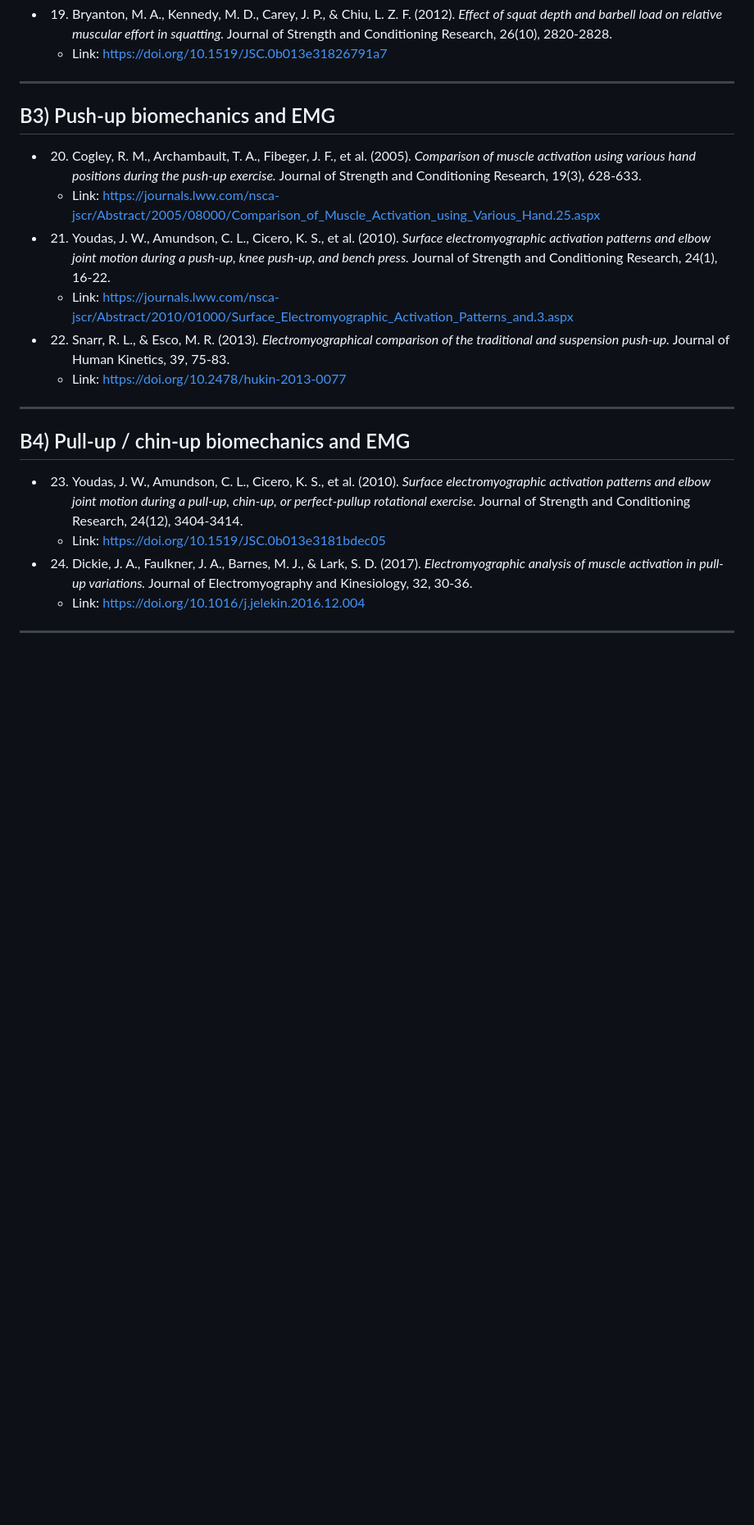
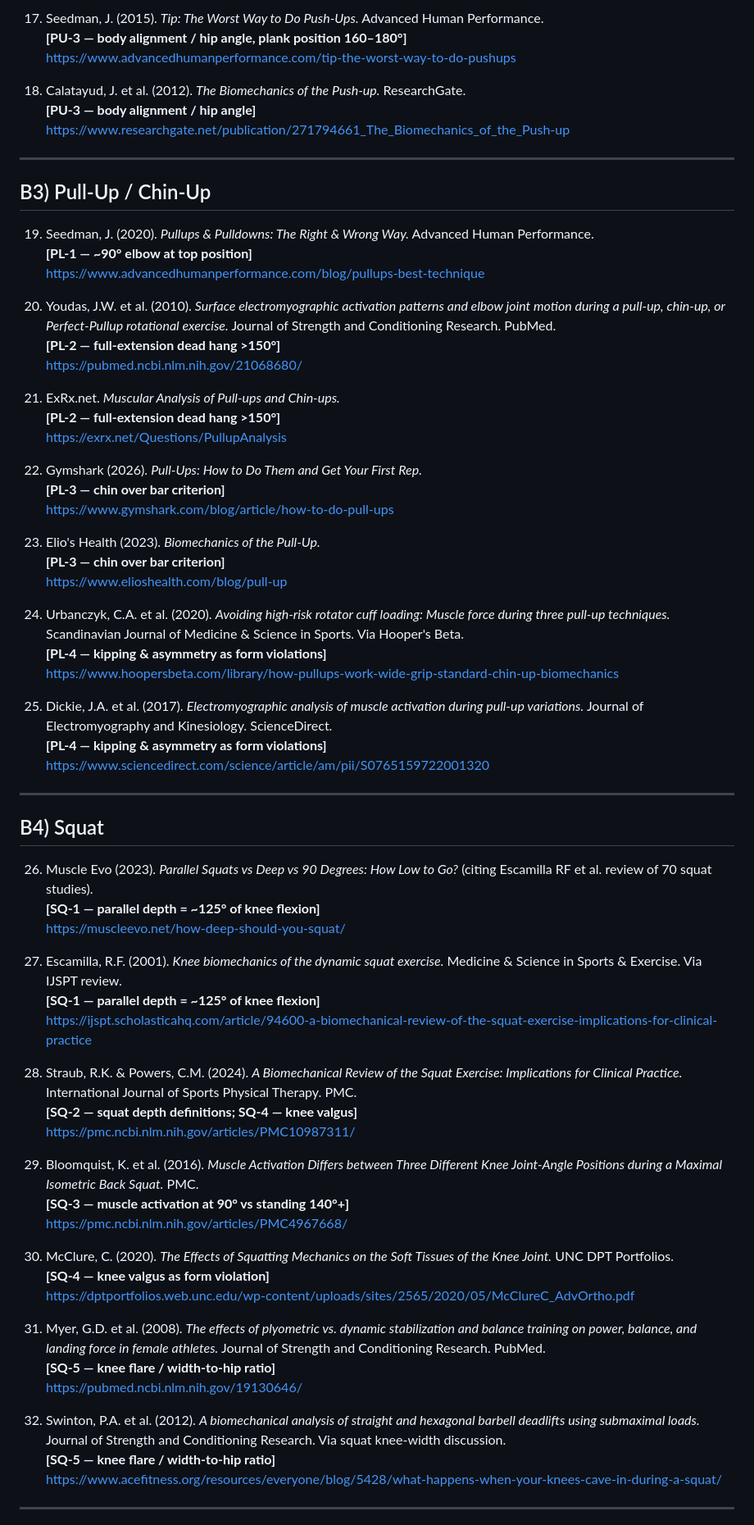
Before and after one commit to Ani101code/Exercise-Form-Detector, a Markdown page: Reference.md, the part around one of its changes. Shown at 82% size. Drawn GitHub-style; blank space fills up the shorter version.

```diff
--- a/Reference.md
+++ b/Reference.md
@@ -78,29 +71,75 @@ This bibliography is split into two groups:
 
-- 19. Bryanton, M. A., Kennedy, M. D., Carey, J. P., & Chiu, L. Z. F. (2012). *Effect of squat depth and barbell load on relative muscular effort in squatting.* Journal of Strength and Conditioning Research, 26(10), 2820-2828.
-  - Link: https://doi.org/10.1519/JSC.0b013e31826791a7
+17. Seedman, J. (2015). *Tip: The Worst Way to Do Push-Ups.* Advanced Human Performance.
+    **[PU-3 — body alignment / hip angle, plank position 160–180°]**
+    https://www.advancedhumanperformance.com/tip-the-worst-way-to-do-pushups
+
+18. Calatayud, J. et al. (2012). *The Biomechanics of the Push-up.* ResearchGate.
+    **[PU-3 — body alignment / hip angle]**
+    https://www.researchgate.net/publication/271794661_The_Biomechanics_of_the_Push-up
 
 ---
 
-## B3) Push-up biomechanics and EMG
+## B3) Pull-Up / Chin-Up
 
-- 20. Cogley, R. M., Archambault, T. A., Fibeger, J. F., et al. (2005). *Comparison of muscle activation using various hand positions during the push-up exercise.* Journal of Strength and Conditioning Research, 19(3), 628-633.
-  - Link: https://journals.lww.com/nsca-jscr/Abstract/2005/08000/Comparison_of_Muscle_Activation_using_Various_Hand.25.aspx
+19. Seedman, J. (2020). *Pullups & Pulldowns: The Right & Wrong Way.* Advanced Human Performance.
+    **[PL-1 — ~90° elbow at top position]**
+    https://www.advancedhumanperformance.com/blog/pullups-best-technique
 
-- 21. Youdas, J. W., Amundson, C. L., Cicero, K. S., et al. (2010). *Surface electromyographic activation patterns and elbow joint motion during a push-up, knee push-up, and bench press.* Journal of Strength and Conditioning Research, 24(1), 16-22.
-  - Link: https://journals.lww.com/nsca-jscr/Abstract/2010/01000/Surface_Electromyographic_Activation_Patterns_and.3.aspx
+20. Youdas, J.W. et al. (2010). *Surface electromyographic activation patterns and elbow joint motion during a pull-up, chin-up, or Perfect-Pullup rotational exercise.* Journal of Strength and Conditioning Research. PubMed.
+    **[PL-2 — full-extension dead hang >150°]**
+    https://pubmed.ncbi.nlm.nih.gov/21068680/
 
-- 22. Snarr, R. L., & Esco, M. R. (2013). *Electromyographical comparison of the traditional and suspension push-up.* Journal of Human Kinetics, 39, 75-83.
-  - Link: https://doi.org/10.2478/hukin-2013-0077
+21. ExRx.net. *Muscular Analysis of Pull-ups and Chin-ups.*
+    **[PL-2 — full-extension dead hang >150°]**
+    https://exrx.net/Questions/PullupAnalysis
+
+22. Gymshark (2026). *Pull-Ups: How to Do Them and Get Your First Rep.*
+    **[PL-3 — chin over bar criterion]**
+    https://www.gymshark.com/blog/article/how-to-do-pull-ups
+
+23. Elio's Health (2023). *Biomechanics of the Pull-Up.*
+    **[PL-3 — chin over bar criterion]**
+    https://www.elioshealth.com/blog/pull-up
+
+24. Urbanczyk, C.A. et al. (2020). *Avoiding high-risk rotator cuff loading: Muscle force during three pull-up techniques.* Scandinavian Journal of Medicine & Science in Sports. Via Hooper's Beta.
+    **[PL-4 — kipping & asymmetry as form violations]**
+    https://www.hoopersbeta.com/library/how-pullups-work-wide-grip-standard-chin-up-biomechanics
+
+25. Dickie, J.A. et al. (2017). *Electromyographic analysis of muscle activation during pull-up variations.* Journal of Electromyography and Kinesiology. ScienceDirect.
+    **[PL-4 — kipping & asymmetry as form violations]**
+    https://www.sciencedirect.com/science/article/am/pii/S0765159722001320
 
 ---
 
-## B4) Pull-up / chin-up biomechanics and EMG
+## B4) Squat
 
-- 23. Youdas, J. W., Amundson, C. L., Cicero, K. S., et al. (2010). *Surface electromyographic activation patterns and elbow joint motion during a pull-up, chin-up, or perfect-pullup rotational exercise.* Journal of Strength and Conditioning Research, 24(12), 3404-3414.
-  - Link: https://doi.org/10.1519/JSC.0b013e3181bdec05
+26. Muscle Evo (2023). *Parallel Squats vs Deep vs 90 Degrees: How Low to Go?* (citing Escamilla RF et al. review of 70 squat studies).
+    **[SQ-1 — parallel depth = ~125° of knee flexion]**
+    https://muscleevo.net/how-deep-should-you-squat/
 
-- 24. Dickie, J. A., Faulkner, J. A., Barnes, M. J., & Lark, S. D. (2017). *Electromyographic analysis of muscle activation in pull-up variations.* Journal of Electromyography and Kinesiology, 32, 30-36.
-  - Link: https://doi.org/10.1016/j.jelekin.2016.12.004
+27. Escamilla, R.F. (2001). *Knee biomechanics of the dynamic squat exercise.* Medicine & Science in Sports & Exercise. Via IJSPT review.
+    **[SQ-1 — parallel depth = ~125° of knee flexion]**
+    https://ijspt.scholasticahq.com/article/94600-a-biomechanical-review-of-the-squat-exercise-implications-for-clinical-practice
+
+28. Straub, R.K. & Powers, C.M. (2024). *A Biomechanical Review of the Squat Exercise: Implications for Clinical Practice.* International Journal of Sports Physical Therapy. PMC.
+    **[SQ-2 — squat depth definitions; SQ-4 — knee valgus]**
+    https://pmc.ncbi.nlm.nih.gov/articles/PMC10987311/
+
+29. Bloomquist, K. et al. (2016). *Muscle Activation Differs between Three Different Knee Joint-Angle Positions during a Maximal Isometric Back Squat.* PMC.
+    **[SQ-3 — muscle activation at 90° vs standing 140°+]**
+    https://pmc.ncbi.nlm.nih.gov/articles/PMC4967668/
+
+30. McClure, C. (2020). *The Effects of Squatting Mechanics on the Soft Tissues of the Knee Joint.* UNC DPT Portfolios.
+    **[SQ-4 — knee valgus as form violation]**
+    https://dptportfolios.web.unc.edu/wp-content/uploads/sites/2565/2020/05/McClureC_AdvOrtho.pdf
+
+31. Myer, G.D. et al. (2008). *The effects of plyometric vs. dynamic stabilization and balance training on power, balance, and landing force in female athletes.* Journal of Strength and Conditioning Research. PubMed.
+    **[SQ-5 — knee flare / width-to-hip ratio]**
+    https://pubmed.ncbi.nlm.nih.gov/19130646/
+
+32. Swinton, P.A. et al. (2012). *A biomechanical analysis of straight and hexagonal barbell deadlifts using submaximal loads.* Journal of Strength and Conditioning Research. Via squat knee-width discussion.
+    **[SQ-5 — knee flare / width-to-hip ratio]**
+    https://www.acefitness.org/resources/everyone/blog/5428/what-happens-when-your-knees-cave-in-during-a-squat/
 
 ---
 
```
Also changed, not shown: other parts of Reference.md (+41 -61 lines).
